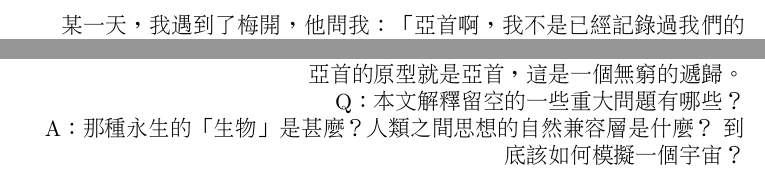
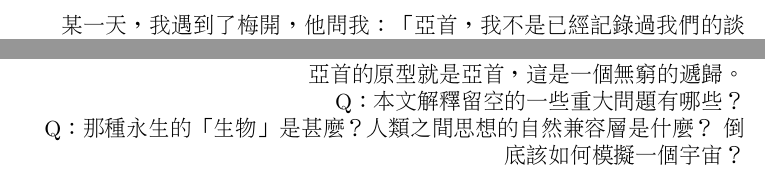
Before and after one commit to shouya/mutation, a LaTeX book (mutation.tex, which reads leftover.tex, qa.tex): two parts of pages 35 and 37 of 38, joined at a grey line, cut so that both start at the same text. Compiled offline with pdfLaTeX.

Commit message:
some fixes and deletion

```diff
--- a/leftover.tex
+++ b/leftover.tex
@@ -1,5 +1,5 @@
 \chapter*{}
-某一天，我遇到了梅開，他問我：「亞首啊，我不是已經記錄過我們的談話了麼？你為什麼又從新寫了一遍，而且改變了那麼多內容。」
+某一天，我遇到了梅開，他問我：「亞首，我不是已經記錄過我們的談話了麼？你為什麼又從新寫了一遍，而且改變了那麼多內容。」
 
 我道：「這沒什麼，我想起那天和你說的話，感到有很多遺漏和錯誤，就乾脆修正了。」
 
--- a/qa.tex
+++ b/qa.tex
@@ -12,4 +12,4 @@ A：亞首原名李輝，後來改名為亞首，亞首的意思是「亞於其
 
 Q：本文解釋留空的一些重大問題有哪些？
 
-A：那種永生的「生物」是甚麼？人類之間思想的自然兼容層是什麼？ 到底該如何模擬一個宇宙？%/* TODO: Complete this when finished the novel */
+Q：那種永生的「生物」是甚麼？人類之間思想的自然兼容層是什麼？ 倒底該如何模擬一個宇宙？%/* TODO: Complete this when finished the novel */
```
Also changed, not shown: declaration.tex (+2 -2 lines).
